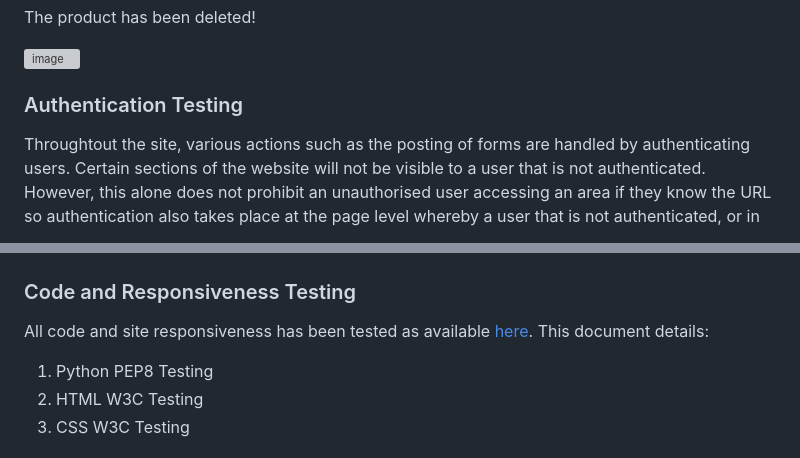
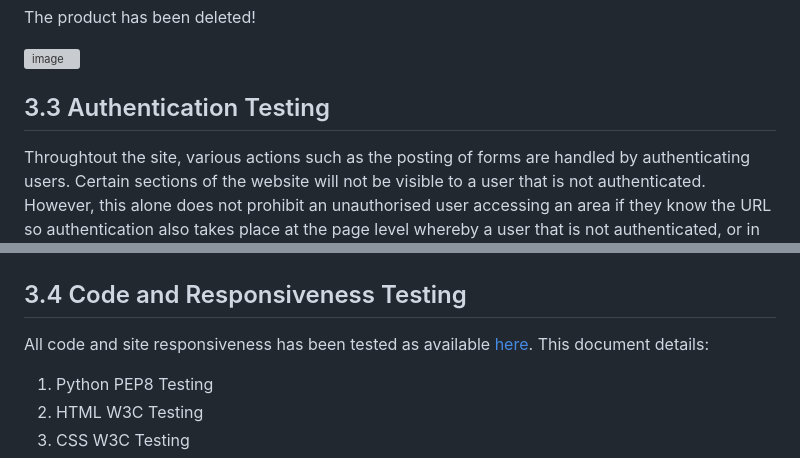
Before and after one commit to cmikedev/ecommerce, a Markdown page: README.md, 2 parts joined by grey strips. Drawn GitHub-style; grey boxes are pictures that could not be loaded.

```diff
--- a/README.md
+++ b/README.md
@@ -241,7 +271,7 @@ The product has been deleted!</br>
 ![image](https://github.com/cmikedev/ecommerce/blob/main/manual_testing/images/superuser_crud/11%20-%20superuser%20-%20delete-success.png?raw=true)</br>
 </br>
 
-### Authentication Testing
+## 3.3 Authentication Testing
 
 Throughtout the site, various actions such as the posting of forms are handled by authenticating users. Certain sections of the website will not be visible to a user that is not authenticated. However, this alone does not prohibit an unauthorised user accessing an area if they know the URL so authentication also takes place at the page level whereby a user that is not authenticated, or in the case of the product CRUD functionality, not a Superuser, will not be able to view that section of the site even with the URL.
 
@@ -289,7 +319,7 @@ The option to add a product is only rendered for a Superuser. If an unregistered
 </br>
 
 
-### Code and Responsiveness Testing
+## 3.4 Code and Responsiveness Testing
 All code and site responsiveness has been tested as available [here](https://github.com/cmikedev/ecommerce/blob/main/manual_testing/testing.md).
 This document details:
 
```
Also changed, not shown: other parts of README.md (+37 -7 lines).
